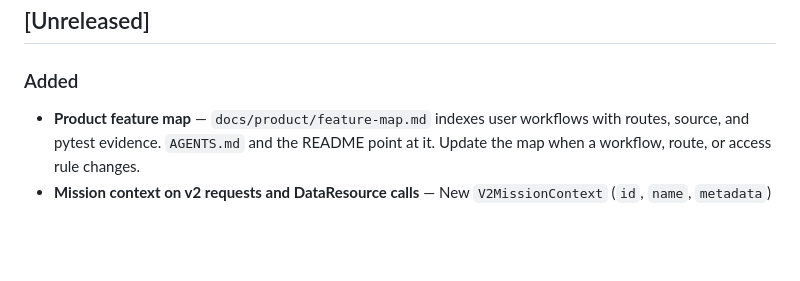
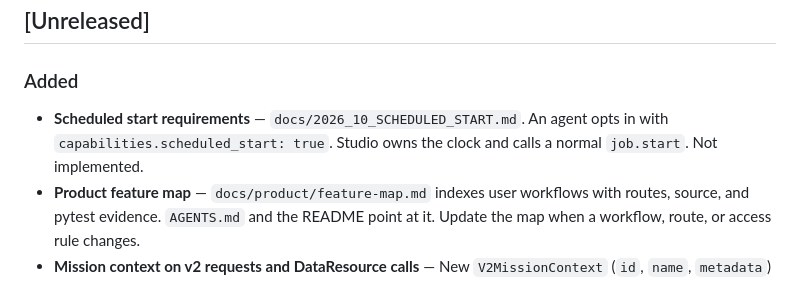
Before and after one commit to supervaize/supervaizer, a Markdown page: docs/CHANGELOG.md, the part around the change. Rendered like a GitHub page; blank space fills up the shorter version.

Commit message:
✨ feat: update changelog with scheduled start and mission context- Add scheduled start requirements doc reference/2026_10_SD_START.md describes opt-in contractcapabilities.scheduled_start: true). Clarifies Studio clock semantics and Studio calls job.start. Marked as not implemented.
Document mission context and DataResource header support:
 Introdu V2Mission (id, name, metadata) and make mission optional on VSurfaceRequest,2ActionRequest DataContext,
 and DataResourceContext. Add validation: non-blank mission.id must equal mission_id, and metadata be JSON object.
 Describe new X-Supervaize-Mission-Metadata header (base64 UTF-8 JSON,4096 bytes max) and helper functions (build_data_resource_context_headers,
 encode_mission_metadata_header decode_mission_metadata_header). Note that data routes set context.mission or return HTTP400 on bad headers or missing X-Supervaize-Mission-Id. Behavior is optional and additive;
 requests without mission are. This requires a minor release.

```diff
--- a/docs/CHANGELOG.md
+++ b/docs/CHANGELOG.md
@@ -8,6 +8,7 @@ All notable changes to this project will be documented in this file.
 
 ### Added
 
+- **Scheduled start requirements** — `docs/2026_10_SCHEDULED_START.md`. An agent opts in with `capabilities.scheduled_start: true`. Studio owns the clock and calls a normal `job.start`. Not implemented.
 - **Product feature map** — `docs/product/feature-map.md` indexes user workflows with routes, source, and pytest evidence. `AGENTS.md` and the README point at it. Update the map when a workflow, route, or access rule changes.
 - **Mission context on v2 requests and DataResource calls** — New `V2MissionContext` (`id`, `name`, `metadata`) carries Studio `Mission.metadata` to the agent, uninterpreted. `V2SurfaceRequest`, `V2ActionRequest`, `DataResourceContext`, and `DataResourceContextContract` gain an optional `mission`; a model validator requires a non-blank `mission.id` equal to `mission_id`, and `metadata` accepts a JSON object only. New header `X-Supervaize-Mission-Metadata` (base64url UTF-8 JSON, 4096 bytes max) on DataResource proxy calls: `build_data_resource_context_headers(..., mission_metadata=...)` writes it, `encode_mission_metadata_header` / `decode_mission_metadata_header` are exported, and the data routes set `context.mission` or return HTTP 400 on a bad header or a header without a non-blank `X-Supervaize-Mission-Id`. Optional and additive: requests without `mission` behave as before. Requires a minor release.
 
```
